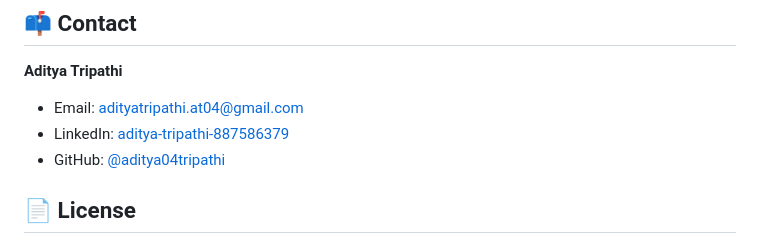
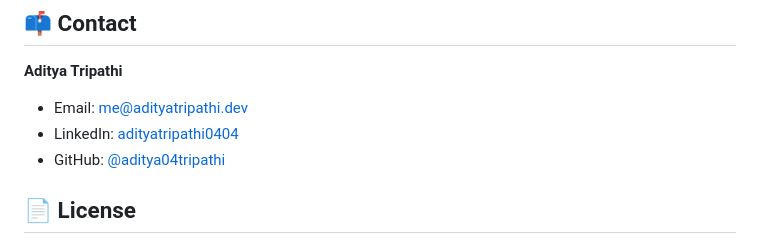
Before and after one commit to aditya04tripathi/aditya04tripathi, a Markdown page: README.md, the part around the change. GitHub-like rendering.

Commit message:
Change contact email and LinkedIn profile
Updated contact information for Aditya Tripathi.

```diff
--- a/README.md
+++ b/README.md
@@ -116,8 +116,8 @@ To customize the portfolio with your own information:
 
 **Aditya Tripathi**
 
-- Email: [adityatripathi.at04@gmail.com](mailto:adityatripathi.at04@gmail.com)
-- LinkedIn: [aditya-tripathi-887586379](https://www.linkedin.com/in/aditya-tripathi-887586379)
+- Email: [me@adityatripathi.dev](mailto:me@adityatripathi.dev)
+- LinkedIn: [adityatripathi0404](https://www.linkedin.com/in/adityatripathi0404)
 - GitHub: [@aditya04tripathi](https://github.com/aditya04tripathi)
 
 ## 📄 License
```
